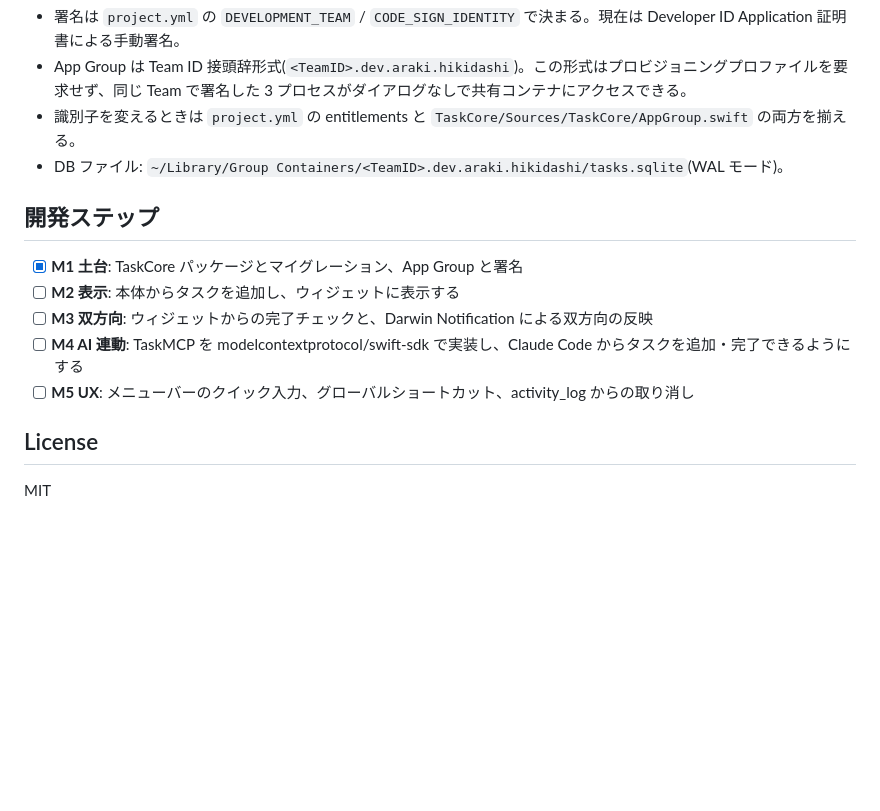
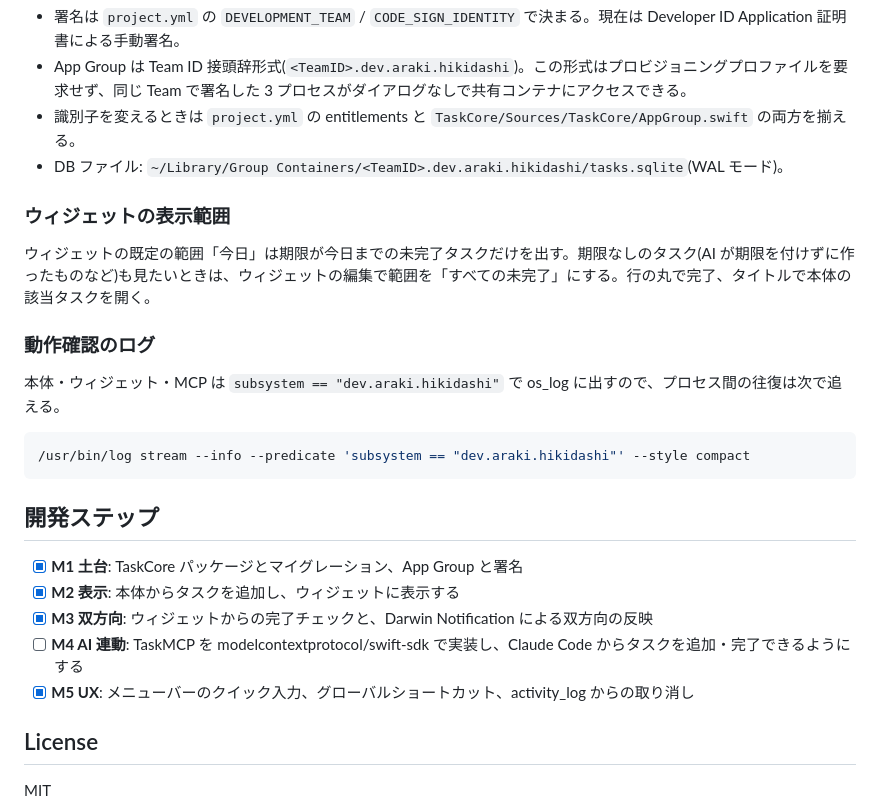
Before and after one commit to GpAraki/watashi-no-hikidashi, a Markdown page: README.md, the part around the change. Drawn GitHub-style; blank space fills up the shorter version.

Commit message:
docs: M1〜M3・M5 を完了に更新し、ウィジェットの表示範囲とログの追い方を書く
Co-Authored-By: Claude Fable 5.1 <noreply@anthropic.com>

````diff
--- a/README.md
+++ b/README.md
@@ -46,13 +46,25 @@ xcodebuild -project TaskApp.xcodeproj -scheme TaskApp -configuration Debug build
 - 識別子を変えるときは `project.yml` の entitlements と `TaskCore/Sources/TaskCore/AppGroup.swift` の両方を揃える。
 - DB ファイル: `~/Library/Group Containers/<TeamID>.dev.araki.hikidashi/tasks.sqlite`(WAL モード)。
 
+### ウィジェットの表示範囲
+
+ウィジェットの既定の範囲「今日」は期限が今日までの未完了タスクだけを出す。期限なしのタスク(AI が期限を付けずに作ったものなど)も見たいときは、ウィジェットの編集で範囲を「すべての未完了」にする。行の丸で完了、タイトルで本体の該当タスクを開く。
+
+### 動作確認のログ
+
+本体・ウィジェット・MCP は `subsystem == "dev.araki.hikidashi"` で os_log に出すので、プロセス間の往復は次で追える。
+
+```bash
+/usr/bin/log stream --info --predicate 'subsystem == "dev.araki.hikidashi"' --style compact
+```
+
 ## 開発ステップ
 
 - [x] **M1 土台**: TaskCore パッケージとマイグレーション、App Group と署名
-- [ ] **M2 表示**: 本体からタスクを追加し、ウィジェットに表示する
-- [ ] **M3 双方向**: ウィジェットからの完了チェックと、Darwin Notification による双方向の反映
+- [x] **M2 表示**: 本体からタスクを追加し、ウィジェットに表示する
+- [x] **M3 双方向**: ウィジェットからの完了チェックと、Darwin Notification による双方向の反映
 - [ ] **M4 AI 連動**: TaskMCP を modelcontextprotocol/swift-sdk で実装し、Claude Code からタスクを追加・完了できるようにする
-- [ ] **M5 UX**: メニューバーのクイック入力、グローバルショートカット、activity_log からの取り消し
+- [x] **M5 UX**: メニューバーのクイック入力、グローバルショートカット、activity_log からの取り消し
 
 ## License
 
````
Also changed, not shown: docs/design.md (+4 -4 lines).
